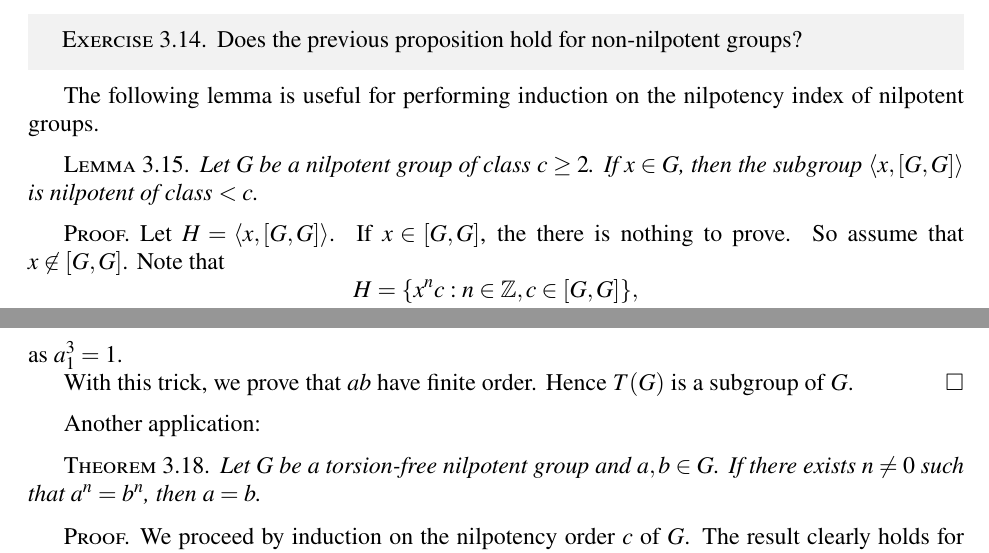
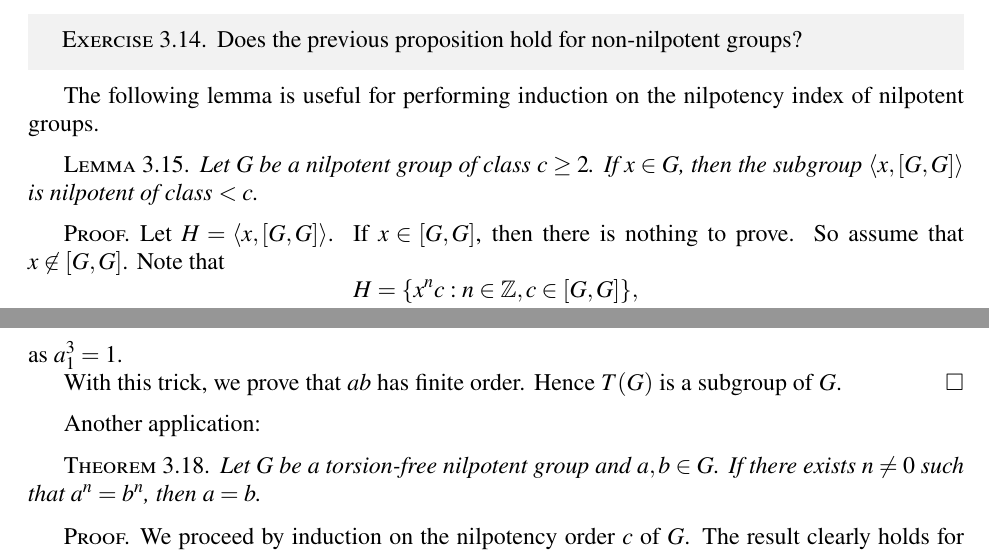
Before and after one commit to vendramin/noncommutative, a LaTeX document (notes.tex, which reads 03.tex): two parts of pages 16 and 17 of 86, joined at a grey line, cut so that both start at the same text. Compiled offline with pdfLaTeX.

Commit message:
Typos Lecture 3

```diff
--- a/03.tex
+++ b/03.tex
@@ -268,7 +268,7 @@ $\langle x,[G,G]\rangle$ is nilpotent of class $<c$.
 \end{lemma}
 
 \begin{proof}
-Let $H=\langle x,[G,G]\rangle$.  If $x\in [G,G]$, the there is nothing to prove.
+Let $H=\langle x,[G,G]\rangle$.  If $x\in [G,G]$, then there is nothing to prove.
 So assume that $x\not\in [G,G]$. Note that
 	\[
 		H=\{x^nc:n\in\Z,c\in [G,G]\},
@@ -357,7 +357,7 @@ example, say $m=3$. In this case, we obtain the following formula:
 \end{align*}
 as $a_1^3=1$.
 
-With this trick, we prove that $ab$ have finite order. Hence $T(G)$
+With this trick, we prove that $ab$ has finite order. Hence $T(G)$
 is a subgroup of $G$.
 \end{proof}
 
```
Also changed, not shown: 03.tex (4 more changed lines).
